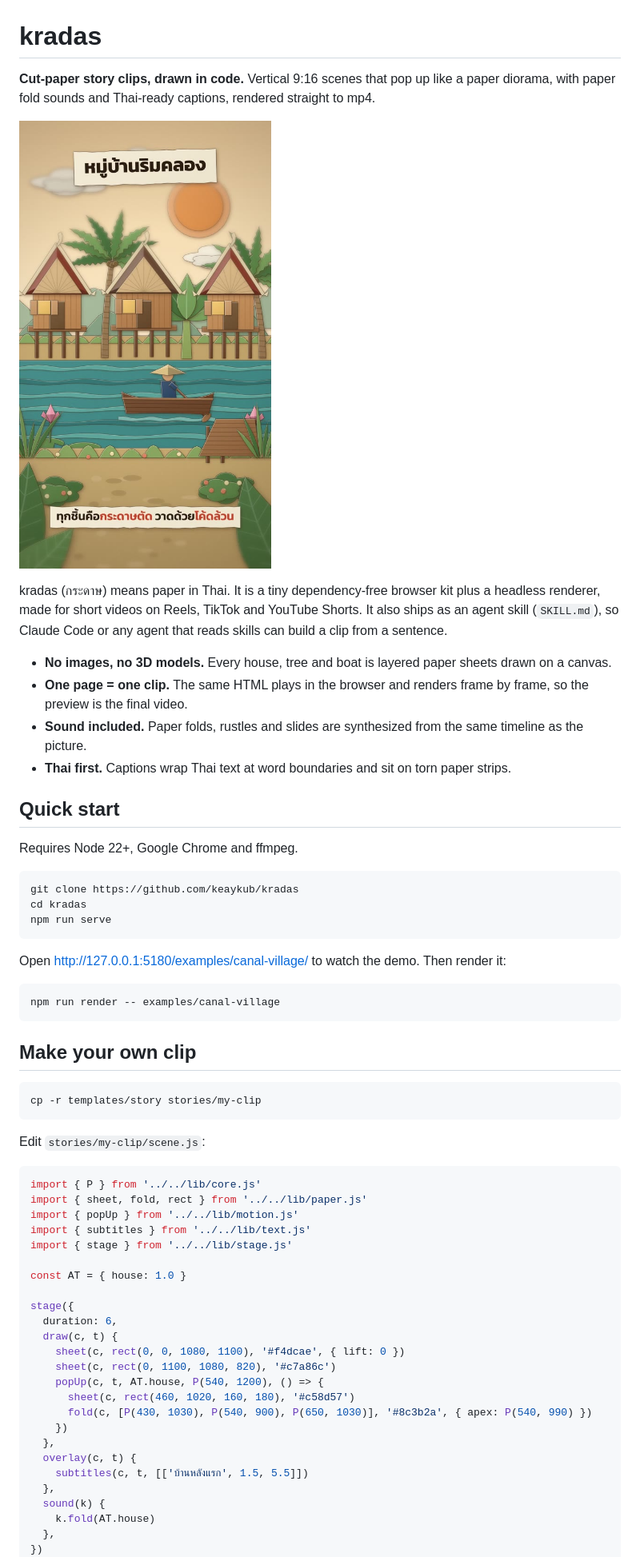
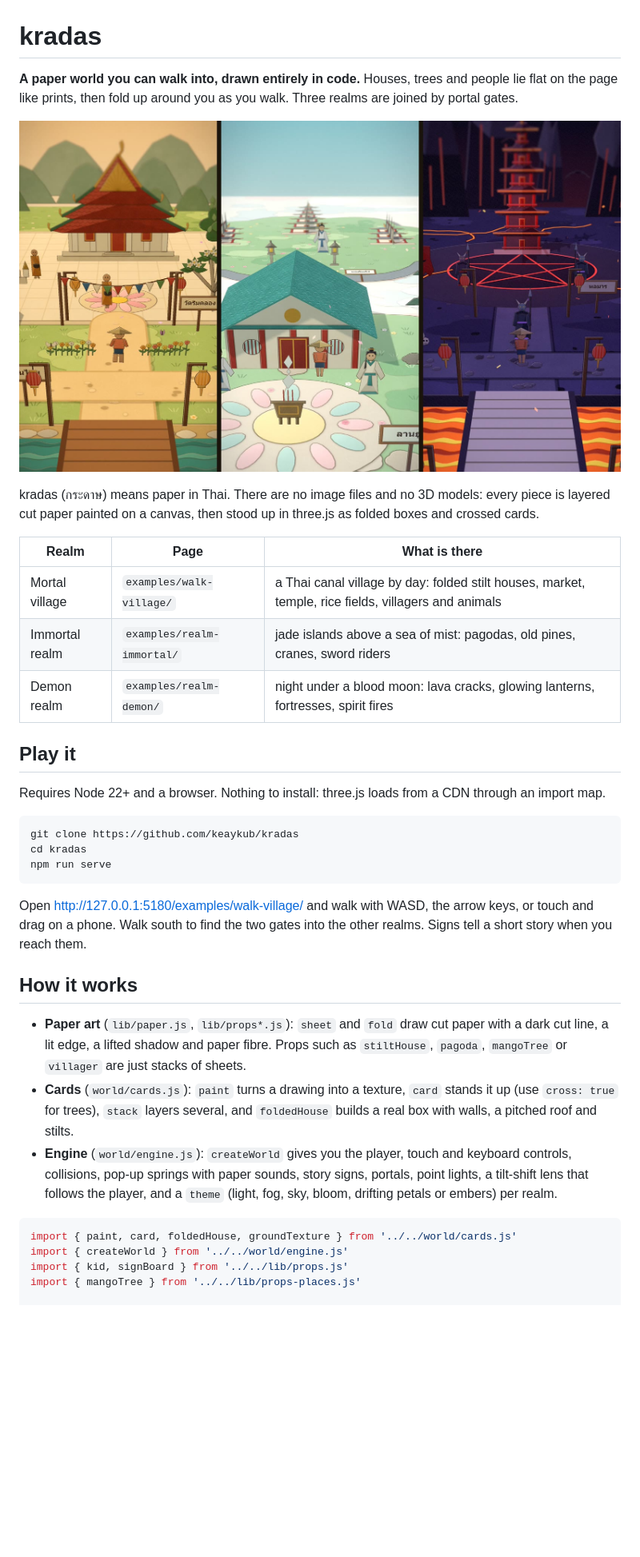
Before and after one commit to keaykub/kradas, a Markdown page: README.md, the part around one of its changes. Shown at 80% size. Rendered like a GitHub page; pictures changed too: docs/preview.jpg; blank space fills up the shorter version.

Commit message:
Lead the README with the walkable three-realm world
Co-Authored-By: Claude Fable 5.2 <noreply@anthropic.com>

````diff
--- a/README.md
+++ b/README.md
@@ -1,5 +1,5 @@
 # kradas
 
-**Cut-paper story clips, drawn in code.** Vertical 9:16 scenes that pop up like a paper diorama, with paper
-fold sounds and Thai-ready captions, rendered straight to mp4.
+**A paper world you can walk into, drawn entirely in code.** Houses, trees and people lie flat on the page like
+prints, then fold up around you as you walk. Three realms are joined by portal gates.
 
@@ -7,17 +7,16 @@ fold sounds and Thai-ready captions, rendered straight to mp4.
 
-kradas (กระดาษ) means paper in Thai. It is a tiny dependency-free browser kit plus a headless renderer, made for
-short videos on Reels, TikTok and YouTube Shorts. It also ships as an agent skill (`SKILL.md`), so Claude Code
-or any agent that reads skills can build a clip from a sentence.
+kradas (กระดาษ) means paper in Thai. There are no image files and no 3D models: every piece is layered cut paper
+painted on a canvas, then stood up in three.js as folded boxes and crossed cards.
 
-- **No images, no 3D models.** Every house, tree and boat is layered paper sheets drawn on a canvas.
-- **One page = one clip.** The same HTML plays in the browser and renders frame by frame, so the preview is the
-  final video.
-- **Sound included.** Paper folds, rustles and slides are synthesized from the same timeline as the picture.
-- **Thai first.** Captions wrap Thai text at word boundaries and sit on torn paper strips.
+| Realm | Page | What is there |
+|---|---|---|
+| Mortal village | `examples/walk-village/` | a Thai canal village by day: folded stilt houses, market, temple, rice fields, villagers and animals |
+| Immortal realm | `examples/realm-immortal/` | jade islands above a sea of mist: pagodas, old pines, cranes, sword riders |
+| Demon realm | `examples/realm-demon/` | night under a blood moon: lava cracks, glowing lanterns, fortresses, spirit fires |
 
-## Quick start
+## Play it
 
-Requires Node 22+, Google Chrome and ffmpeg.
+Requires Node 22+ and a browser. Nothing to install: three.js loads from a CDN through an import map.
 
 ```bash
 git clone https://github.com/keaykub/kradas
@@ -25,45 +24,23 @@ cd kradas
 npm run serve
 ```
 
-Open http://127.0.0.1:5180/examples/canal-village/ to watch the demo. Then render it:
+Open http://127.0.0.1:5180/examples/walk-village/ and walk with WASD, the arrow keys, or touch and drag on a
+phone. Walk south to find the two gates into the other realms. Signs tell a short story when you reach them.
 
-```bash
-npm run render -- examples/canal-village
-```
+## How it works
 
-## Make your own clip
-
-```bash
-cp -r templates/story stories/my-clip
-```
-
-Edit `stories/my-clip/scene.js`:
+- **Paper art** (`lib/paper.js`, `lib/props*.js`): `sheet` and `fold` draw cut paper with a dark cut line, a lit
+  edge, a lifted shadow and paper fibre. Props such as `stiltHouse`, `pagoda`, `mangoTree` or `villager` are just
+  stacks of sheets.
+- **Cards** (`world/cards.js`): `paint` turns a drawing into a texture, `card` stands it up (use `cross: true`
+  for trees), `stack` layers several, and `foldedHouse` builds a real box with walls, a pitched roof and stilts.
+- **Engine** (`world/engine.js`): `createWorld` gives you the player, touch and keyboard controls, collisions,
+  pop-up springs with paper sounds, story signs, portals, point lights, a tilt-shift lens that follows the player,
+  and a `theme` (light, fog, sky, bloom, drifting petals or embers) per realm.
 
 ```js
-import { P } from '../../lib/core.js'
-import { sheet, fold, rect } from '../../lib/paper.js'
-import { popUp } from '../../lib/motion.js'
-import { subtitles } from '../../lib/text.js'
-import { stage } from '../../lib/stage.js'
+import { paint, card, foldedHouse, groundTexture } from '../../world/cards.js'
+import { createWorld } from '../../world/engine.js'
+import { kid, signBoard } from '../../lib/props.js'
+import { mangoTree } from '../../lib/props-places.js'
 
-const AT = { house: 1.0 }
-
-stage({
-  duration: 6,
-  draw(c, t) {
-    sheet(c, rect(0, 0, 1080, 1100), '#f4dcae', { lift: 0 })
-    sheet(c, rect(0, 1100, 1080, 820), '#c7a86c')
-    popUp(c, t, AT.house, P(540, 1200), () => {
-      sheet(c, rect(460, 1020, 160, 180), '#c58d57')
-      fold(c, [P(430, 1030), P(540, 900), P(650, 1030)], '#8c3b2a', { apex: P(540, 990) })
-    })
-  },
-  overlay(c, t) {
-    subtitles(c, t, [['บ้านหลังแรก', 1.5, 5.5]])
-  },
-  sound(k) {
-    k.fold(AT.house)
-  },
-})
-```
-
````
Also changed, not shown: other parts of README.md (+18 -54 lines), README.th.md (+9 -7 lines), docs/clip.jpg (added).
